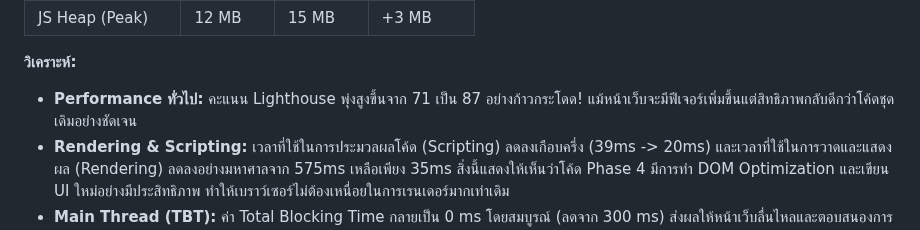
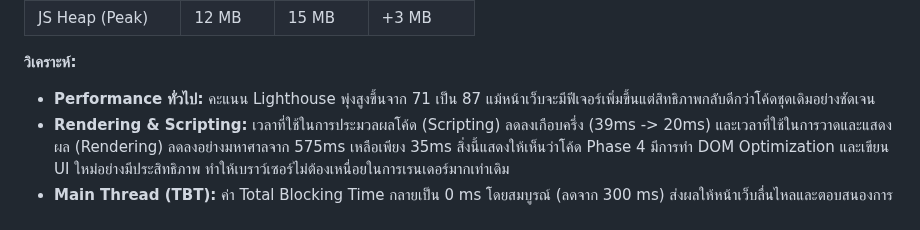
Before and after one commit to ananchanonswu/pinme, a Markdown page: README.md, the part around the change. Rendered like a GitHub page.

```diff
--- a/README.md
+++ b/README.md
@@ -1085,7 +1085,7 @@ graph TB
 
 **วิเคราะห์:**
 
-- **Performance ทั่วไป:** คะแนน Lighthouse พุ่งสูงขึ้นจาก 71 เป็น 87 อย่างก้าวกระโดด! แม้หน้าเว็บจะมีฟีเจอร์เพิ่มขึ้นแต่สิทธิภาพกลับดีกว่าโค้ดชุดเดิมอย่างชัดเจน
+- **Performance ทั่วไป:** คะแนน Lighthouse พุ่งสูงขึ้นจาก 71 เป็น 87 แม้หน้าเว็บจะมีฟีเจอร์เพิ่มขึ้นแต่สิทธิภาพกลับดีกว่าโค้ดชุดเดิมอย่างชัดเจน
 - **Rendering & Scripting:** เวลาที่ใช้ในการประมวลผลโค้ด (Scripting) ลดลงเกือบครึ่ง (39ms -> 20ms) และเวลาที่ใช้ในการวาดและแสดงผล (Rendering) ลดลงอย่างมหาศาลจาก 575ms เหลือเพียง 35ms สิ่งนี้แสดงให้เห็นว่าโค้ด Phase 4 มีการทำ DOM Optimization และเขียน UI ใหม่อย่างมีประสิทธิภาพ ทำให้เบราว์เซอร์ไม่ต้องเหนื่อยในการเรนเดอร์มากเท่าเดิม
 - **Main Thread (TBT):** ค่า Total Blocking Time กลายเป็น 0 ms โดยสมบูรณ์ (ลดจาก 300 ms) ส่งผลให้หน้าเว็บลื่นไหลและตอบสนองการคลิกของผู้ใช้ได้ทันทีไม่มีอาการค้าง
 - **LCP & CLS:** จุดกึ่งกลางในการโหลดกระดานหลักรวดเร็วขึ้นมาก (ลดลงเกือบวินาที) และความนิ่งของ Layout (CLS) สมบูรณ์แบบที่ค่า 0 จึงทำให้คะแนนรวมดึงขึ้นได้สูงครับ
```
